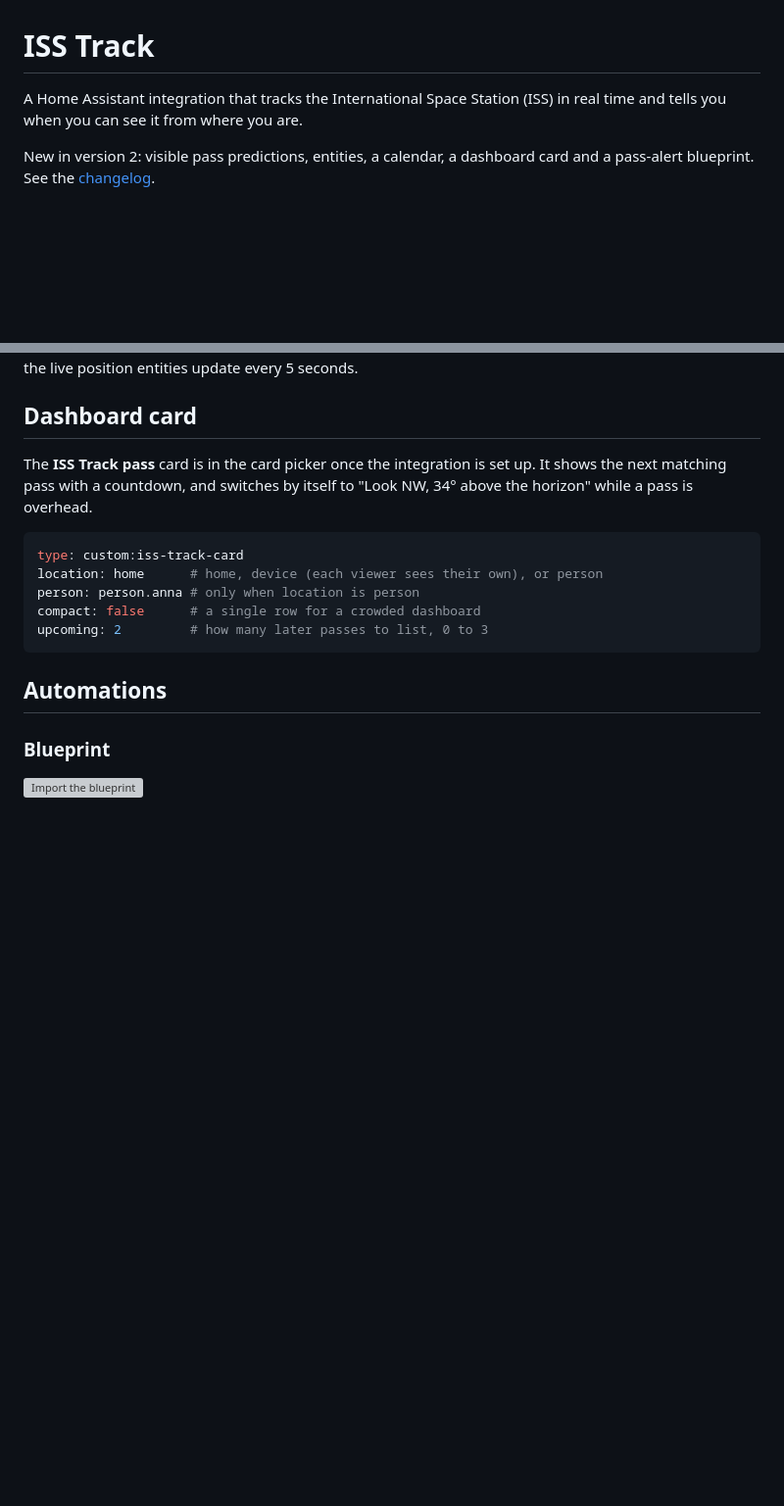
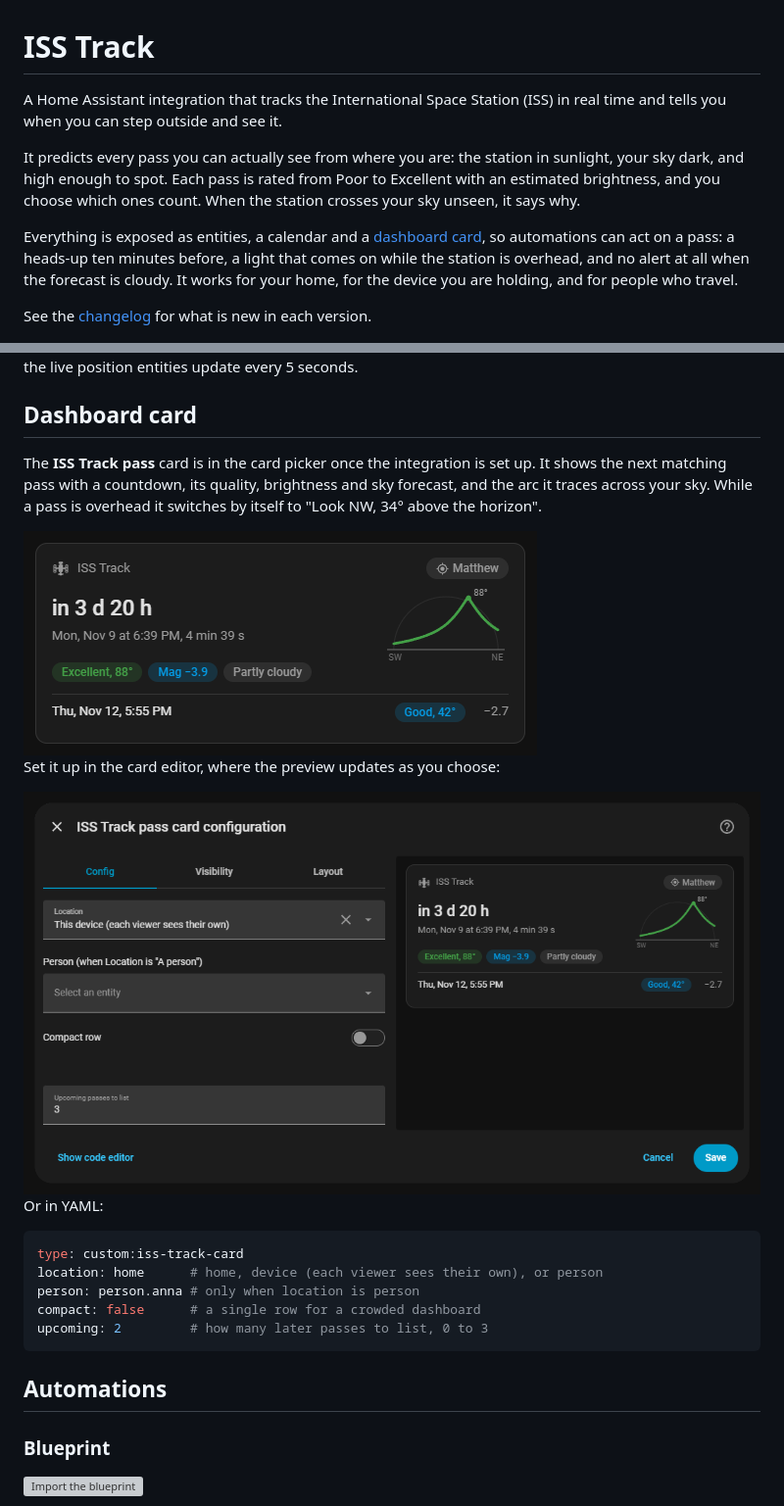
Before and after one commit to mattbratt/iss_track, a Markdown page: README.md, 2 parts joined by grey strips. Shown at 98% size. GitHub-like rendering; pictures changed too: docs/images/card-editor.png (added), docs/images/card.png (added); blank space fills up the shorter version; grey boxes are pictures that could not be loaded.

Commit message:
DOCS: a fuller introduction, and the dashboard card and its editor shown in the README

````diff
--- a/README.md
+++ b/README.md
@@ -1,8 +1,12 @@
 # ISS Track
 
-A Home Assistant integration that tracks the International Space Station (ISS) in real time and tells you when you can see it from where you are.
+A Home Assistant integration that tracks the International Space Station (ISS) in real time and tells you when you can step outside and see it.
 
-New in version 2: visible pass predictions, entities, a calendar, a dashboard card and a pass-alert blueprint. See the [changelog](CHANGELOG.md).
+It predicts every pass you can actually see from where you are: the station in sunlight, your sky dark, and high enough to spot. Each pass is rated from Poor to Excellent with an estimated brightness, and you choose which ones count. When the station crosses your sky unseen, it says why.
+
+Everything is exposed as entities, a calendar and a [dashboard card](#dashboard-card), so automations can act on a pass: a heads-up ten minutes before, a light that comes on while the station is overhead, and no alert at all when the forecast is cloudy. It works for your home, for the device you are holding, and for people who travel.
+
+See the [changelog](CHANGELOG.md) for what is new in each version.
 
 <img width="998" alt="The ISS Track panel: the live map, the station's position and the visible passes list" src="https://raw.githubusercontent.com/mattbratt/iss_track/main/docs/images/panel.png" />
 
@@ -104,7 +108,15 @@ The pass sensor switches at the exact second a pass starts and ends. While a mat
 
 ## Dashboard card
 
-The **ISS Track pass** card is in the card picker once the integration is set up. It shows the next matching pass with a countdown, and switches by itself to "Look NW, 34° above the horizon" while a pass is overhead.
+The **ISS Track pass** card is in the card picker once the integration is set up. It shows the next matching pass with a countdown, its quality, brightness and sky forecast, and the arc it traces across your sky. While a pass is overhead it switches by itself to "Look NW, 34° above the horizon".
+
+<img width="524" alt="The ISS Track pass card: a countdown to the next pass, its quality, brightness and sky, and the pass after it" src="https://raw.githubusercontent.com/mattbratt/iss_track/main/docs/images/card.png" />
+
+Set it up in the card editor, where the preview updates as you choose:
+
+<img width="800" alt="The card editor: location, person, compact row and upcoming passes, with a live preview of the card" src="https://raw.githubusercontent.com/mattbratt/iss_track/main/docs/images/card-editor.png" />
+
+Or in YAML:
 
 ```yaml
 type: custom:iss-track-card
````
